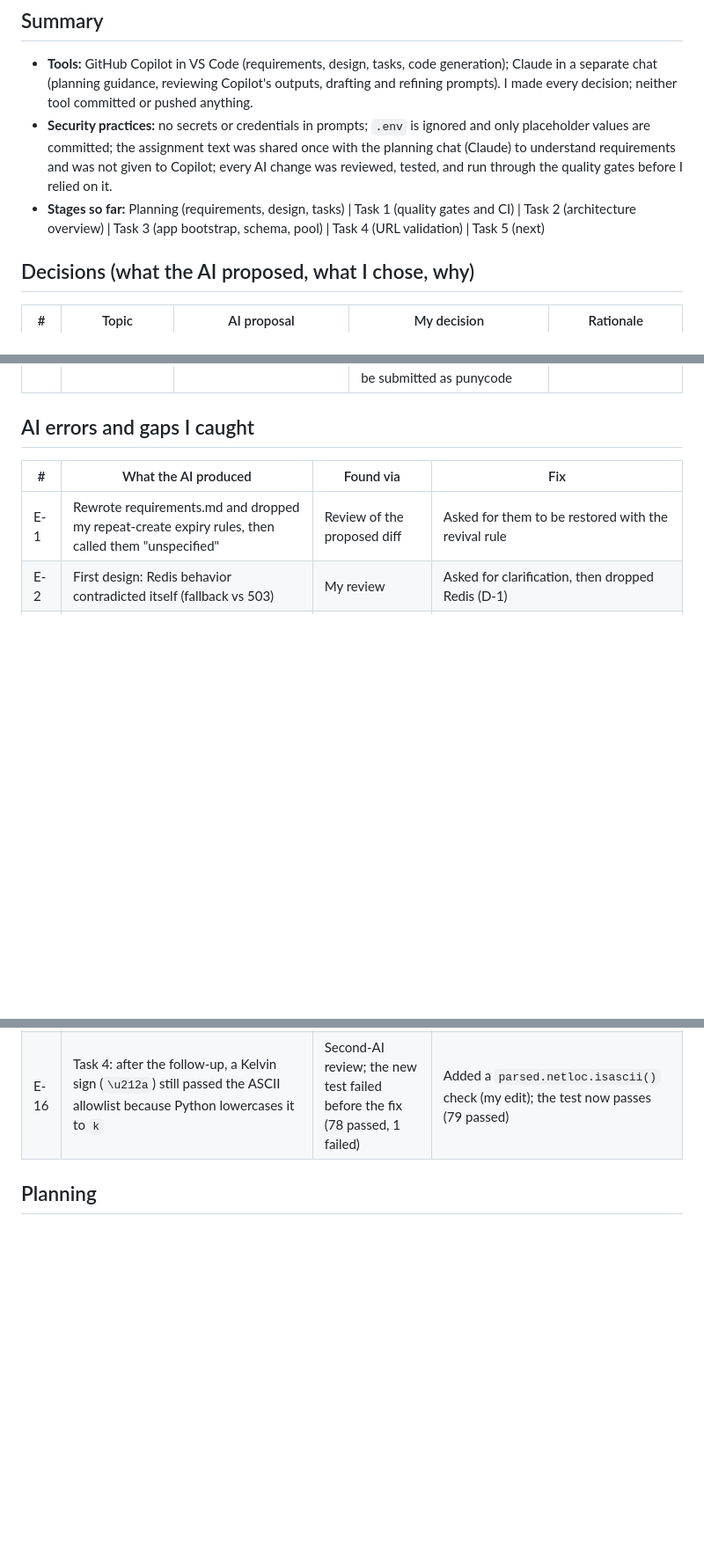
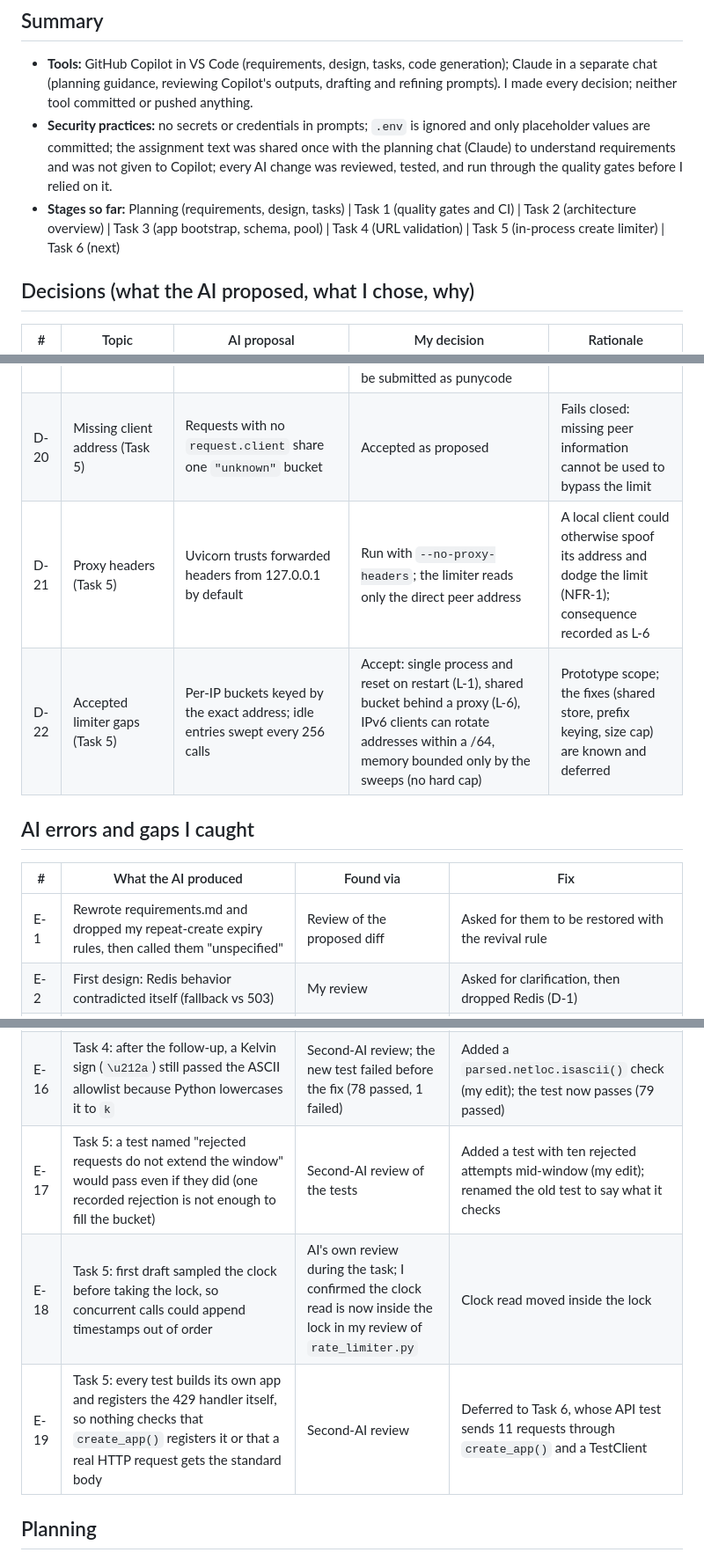
Before and after one commit to jannisrufina/AI-URL-Shortner, a Markdown page: docs/AI_usage_log.md, 3 parts joined by grey strips. Shown at 88% size. GitHub-like rendering; blank space fills up the shorter version.

Commit message:
AI usage log: Task 5 entries

```diff
--- a/docs/AI_usage_log.md
+++ b/docs/AI_usage_log.md
@@ -6,7 +6,7 @@ _Summary, decision, error and sign-off sections added 2026-09-29 after the plann
 
 - **Tools:** GitHub Copilot in VS Code (requirements, design, tasks, code generation); Claude in a separate chat (planning guidance, reviewing Copilot's outputs, drafting and refining prompts). I made every decision; neither tool committed or pushed anything.
 - **Security practices:** no secrets or credentials in prompts; `.env` is ignored and only placeholder values are committed; the assignment text was shared once with the planning chat (Claude) to understand requirements and was not given to Copilot; every AI change was reviewed, tested, and run through the quality gates before I relied on it.
-- **Stages so far:** Planning (requirements, design, tasks) | Task 1 (quality gates and CI) | Task 2 (architecture overview) | Task 3 (app bootstrap, schema, pool) | Task 4 (URL validation) | Task 5 (next)
+- **Stages so far:** Planning (requirements, design, tasks) | Task 1 (quality gates and CI) | Task 2 (architecture overview) | Task 3 (app bootstrap, schema, pool) | Task 4 (URL validation) | Task 5 (in-process create limiter) | Task 6 (next)
 
 ## Decisions (what the AI proposed, what I chose, why)
 
@@ -31,6 +31,9 @@ _Summary, decision, error and sign-off sections added 2026-09-29 after the plann
 | D-17 | Test database and defaults (Task 3) | Separate `url_shortener_test` database; `DB_*` setting names; `postgres:16-alpine` image | Accepted as proposed | Tests must not touch application data; defaults match the design |
 | D-18 | Hostname strictness (Task 4) | `urlsplit` parsing with equality and IP-form checks | Add an ASCII hostname allowlist (punycode allowed), reject backslashes, and reject a non-ASCII authority | Browsers and Python parse these inputs differently; an allowlist closes the whole class instead of chasing individual characters |
 | D-19 | Accepted gaps (Task 4) | Explicit `ipaddress` flags (`is_private`, `is_loopback`, `is_link_local`, `is_unspecified`) | Accept L-5 (alternate IPv4 spellings), the CGNAT (`100.64.0.0/10`) and multicast ranges, and numeric shorthand hosts (`127.1`, `0`); known fix deferred: reject hostnames whose last label is all digits or starts with `0x`; internationalized hosts must be submitted as punycode | Deadline; the gaps are characterized in tests and documented, and the fix touches five tests and four documents |
+| D-20 | Missing client address (Task 5) | Requests with no `request.client` share one `"unknown"` bucket | Accepted as proposed | Fails closed: missing peer information cannot be used to bypass the limit |
+| D-21 | Proxy headers (Task 5) | Uvicorn trusts forwarded headers from 127.0.0.1 by default | Run with `--no-proxy-headers`; the limiter reads only the direct peer address | A local client could otherwise spoof its address and dodge the limit (NFR-1); consequence recorded as L-6 |
+| D-22 | Accepted limiter gaps (Task 5) | Per-IP buckets keyed by the exact address; idle entries swept every 256 calls | Accept: single process and reset on restart (L-1), shared bucket behind a proxy (L-6), IPv6 clients can rotate addresses within a /64, memory bounded only by the sweeps (no hard cap) | Prototype scope; the fixes (shared store, prefix keying, size cap) are known and deferred |
 
 ## AI errors and gaps I caught
 
@@ -52,6 +55,9 @@ _Summary, decision, error and sign-off sections added 2026-09-29 after the plann
 | E-14 | Task 3: tests errored with "database url_shortener_test does not exist"; Compose creates only the main database | Running the integration tests | Created the test database with `createdb`. Kept it as a documented manual setup step (in the README and Task 14 setup instructions) instead of automating it: it is a one-time command, and CI's PostgreSQL service creates the test database itself |
 | E-15 | Task 4: validator accepted parser-differential inputs (`http://jrb.sh\path`, `http://127%2E0%2E0%2E1/`, fullwidth `ｊｒｂ.ｓｈ`), so `127.0.0.1` and the shortener's own host passed the FR-5/FR-6 checks; the 46 tests did not cover them | Second-AI review of the tests and code, confirmed by running the inputs myself (all five ACCEPTED) | Follow-up prompt: reject backslashes, add a hostname allowlist, add tests for every input; all five now REJECTED |
 | E-16 | Task 4: after the follow-up, a Kelvin sign (`\u212a`) still passed the ASCII allowlist because Python lowercases it to `k` | Second-AI review; the new test failed before the fix (78 passed, 1 failed) | Added a `parsed.netloc.isascii()` check (my edit); the test now passes (79 passed) |
+| E-17 | Task 5: a test named "rejected requests do not extend the window" would pass even if they did (one recorded rejection is not enough to fill the bucket) | Second-AI review of the tests | Added a test with ten rejected attempts mid-window (my edit); renamed the old test to say what it checks |
+| E-18 | Task 5: first draft sampled the clock before taking the lock, so concurrent calls could append timestamps out of order | AI's own review during the task; I confirmed the clock read is now inside the lock in my review of `rate_limiter.py` | Clock read moved inside the lock |
+| E-19 | Task 5: every test builds its own app and registers the 429 handler itself, so nothing checks that `create_app()` registers it or that a real HTTP request gets the standard body | Second-AI review | Deferred to Task 6, whose API test sends 11 requests through `create_app()` and a TestClient |
 
 ## Planning
 ### Prompt:
```
